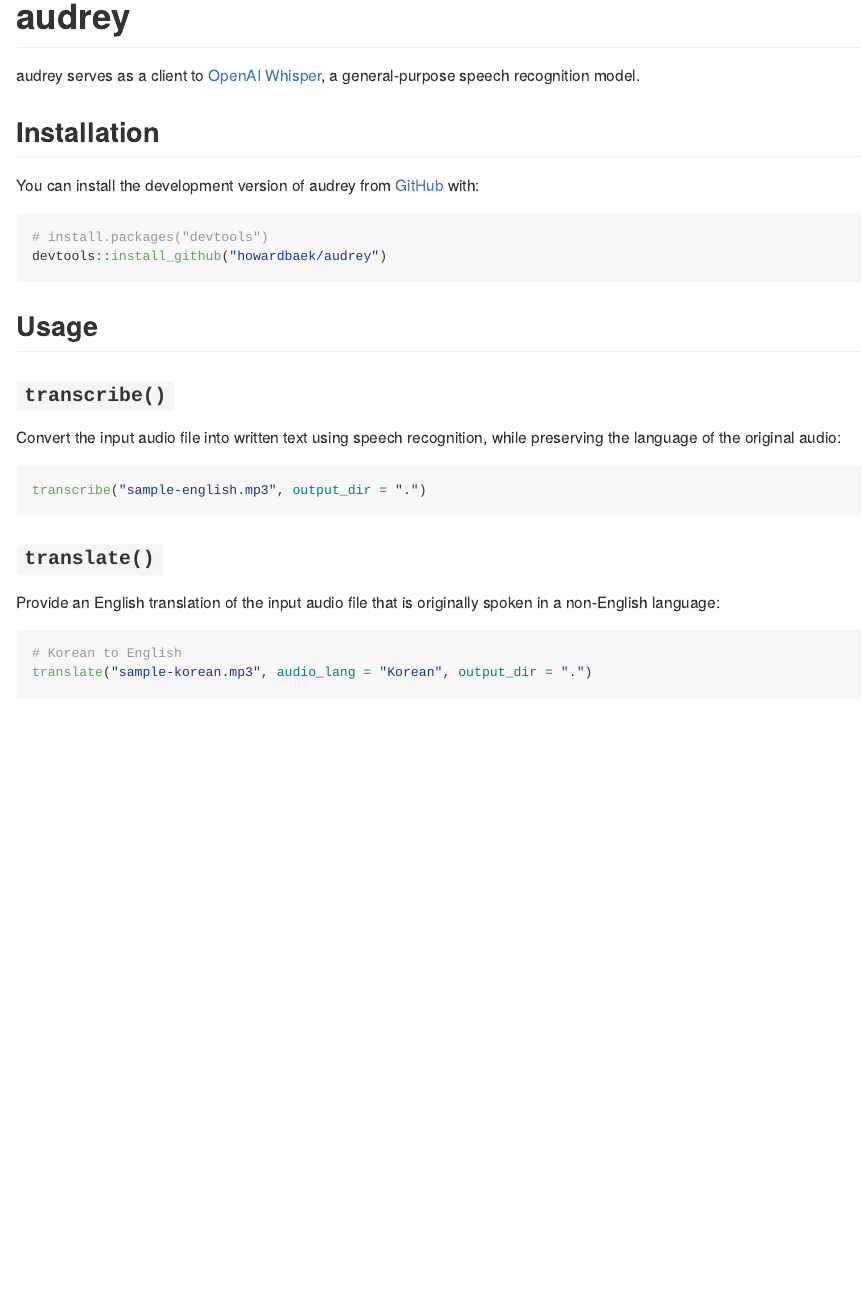
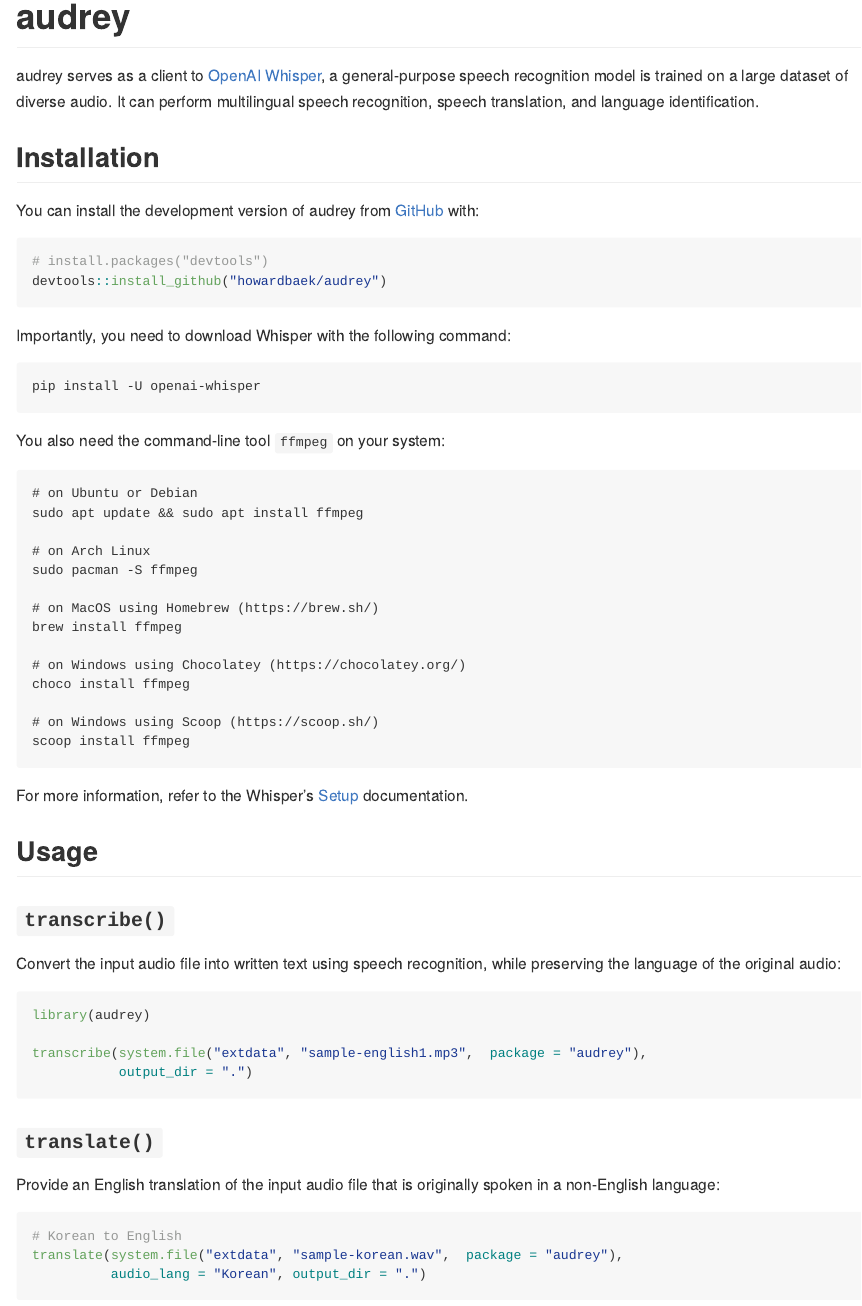
Before and after one commit to howardbaik/audrey, an R Markdown document (README.Rmd): the page in a window 1100 px wide, from its top. The pictures show the output file README.md that the author committed with the source, drawn offline in the style of GitHub.

Commit message:
Add Installation instructions to README

````diff
--- a/README.Rmd
+++ b/README.Rmd
@@ -19,7 +19,8 @@
 <!-- badges: start -->
 <!-- badges: end -->
 
-audrey serves as a client to [OpenAI Whisper](https://github.com/openai/whisper), a general-purpose speech recognition model.
+audrey serves as a client to [OpenAI Whisper](https://github.com/openai/whisper), a general-purpose speech recognition model is trained on a large dataset of diverse audio. It can perform multilingual speech recognition, speech translation, and language identification.
+
 
 ## Installation
 
@@ -30,6 +31,34 @@
 devtools::install_github("howardbaek/audrey")
 ```
 
+Importantly, you need to download Whisper with the following command:
+
+```
+pip install -U openai-whisper
+```
+
+You also need the command-line tool `ffmpeg` on your system:
+
+```
+# on Ubuntu or Debian
+sudo apt update && sudo apt install ffmpeg
+
+# on Arch Linux
+sudo pacman -S ffmpeg
+
+# on MacOS using Homebrew (https://brew.sh/)
+brew install ffmpeg
+
+# on Windows using Chocolatey (https://chocolatey.org/)
+choco install ffmpeg
+
+# on Windows using Scoop (https://scoop.sh/)
+scoop install ffmpeg
+```
+
+For more information, refer to the Whisper's [Setup](https://github.com/openai/whisper#setup) documentation.
+
+
 ## Usage
 
 ### `transcribe()`
@@ -37,7 +66,10 @@
 Convert the input audio file into written text using speech recognition, while preserving the language of the original audio:
 
 ```{r}
-transcribe("sample-english.mp3", output_dir = ".")
+library(audrey)
+
+transcribe(system.file("extdata", "sample-english1.mp3",  package = "audrey"),
+           output_dir = ".")
 ```
 
 
@@ -47,7 +79,8 @@
 
 ```{r}
 # Korean to English
-translate("sample-korean.mp3", audio_lang = "Korean", output_dir = ".")
+translate(system.file("extdata", "sample-korean.wav",  package = "audrey"),
+          audio_lang = "Korean", output_dir = ".")
 ```
 
 
````
Also changed, not shown: README.md, README.Rmd (2 more changed lines).
